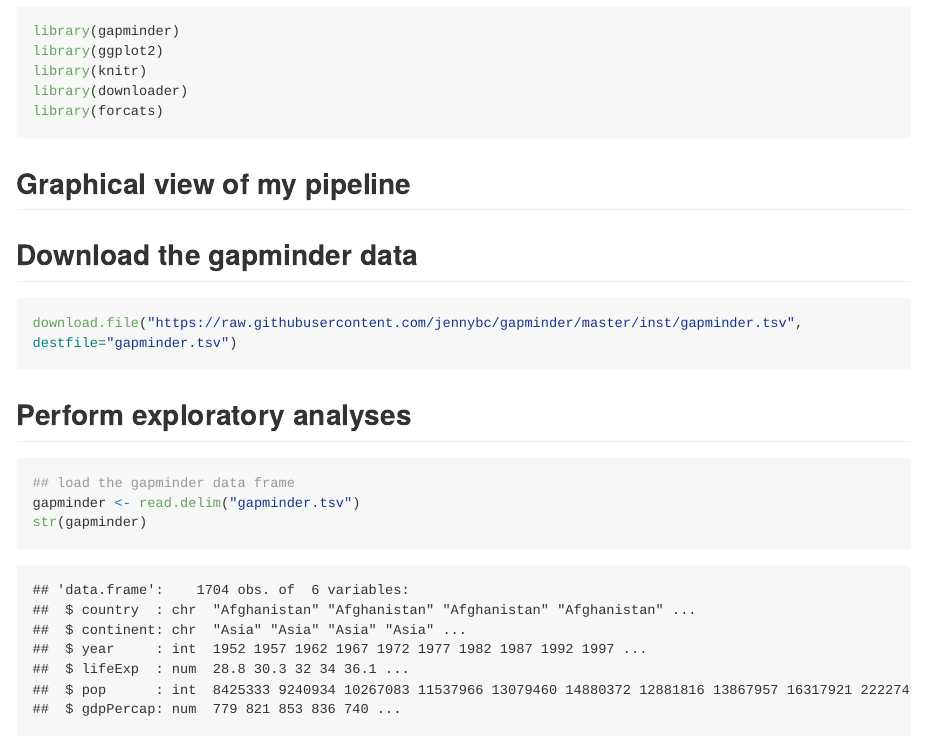
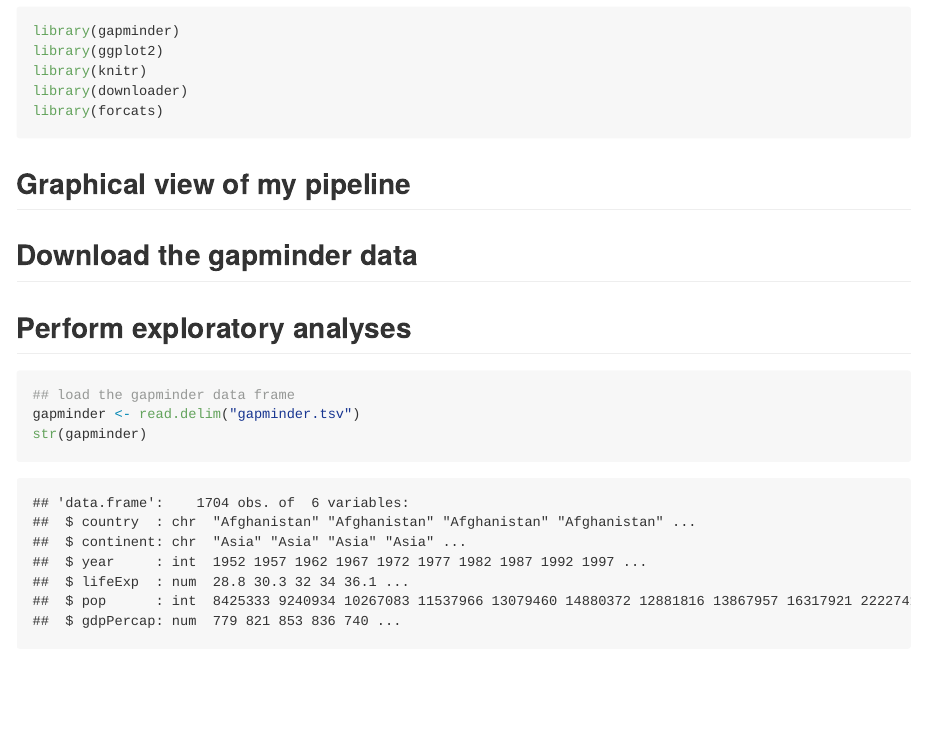
Before and after one commit to mynamedaike/Data-Analysis-Using-R, an R Markdown document (hw07_automating-data-analysis-pipelines/report.Rmd): the page in a window 1100 px wide, from 530 px down. Rendered offline with R 4.5, knitr and Pandoc, with nearby package versions; long lines of code are wrapped; the gapminder table comes from the copy in Python's plotly package.

Commit message:
Homework 07

````diff
--- a/hw07_automating-data-analysis-pipelines/report.Rmd
+++ b/hw07_automating-data-analysis-pipelines/report.Rmd
@@ -25,8 +25,8 @@ library(forcats)
 
 ## Download the gapminder data
 
-```{r}
-download.file("https://raw.githubusercontent.com/jennybc/gapminder/master/inst/gapminder.tsv", destfile="gapminder.tsv")
+```{r set-options, echo=FALSE, cache=FALSE}
+read_chunk('00_download-the-data.R')
 ```
 
 ## Perform exploratory analyses
````
Also changed, not shown: hw07_automating-data-analysis-pipelines/report.html, hw07_automating-data-analysis-pipelines/report.md.
